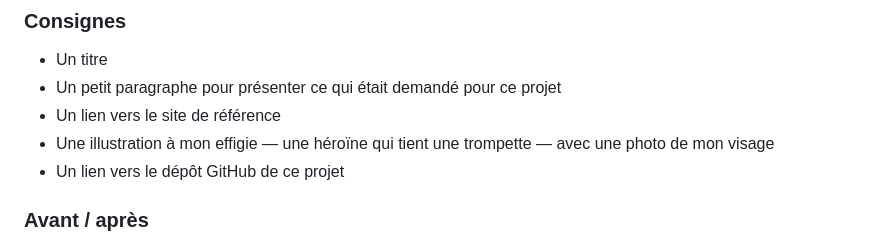
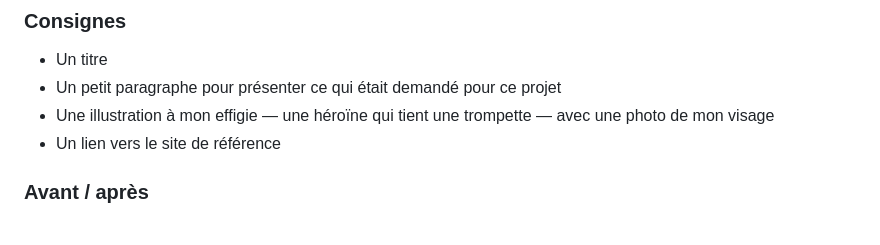
Before and after one commit to schmitz-eline/dw-reproduction, a Markdown page: readme.md, the part around the change. GitHub-like rendering.

```diff
--- a/readme.md
+++ b/readme.md
@@ -201,9 +201,8 @@ J’ai créé 2 cartes :
 
 - Un titre
 - Un petit paragraphe pour présenter ce qui était demandé pour ce projet
+- Une illustration à mon effigie — une héroïne qui tient une trompette — avec une photo de mon visage
 - Un lien vers le site de référence
-- Une illustration à mon effigie — une héroïne qui tient une trompette — avec une photo de mon visage
-- Un lien vers le dépôt GitHub de ce projet
 
 ### Avant / après
 
```
